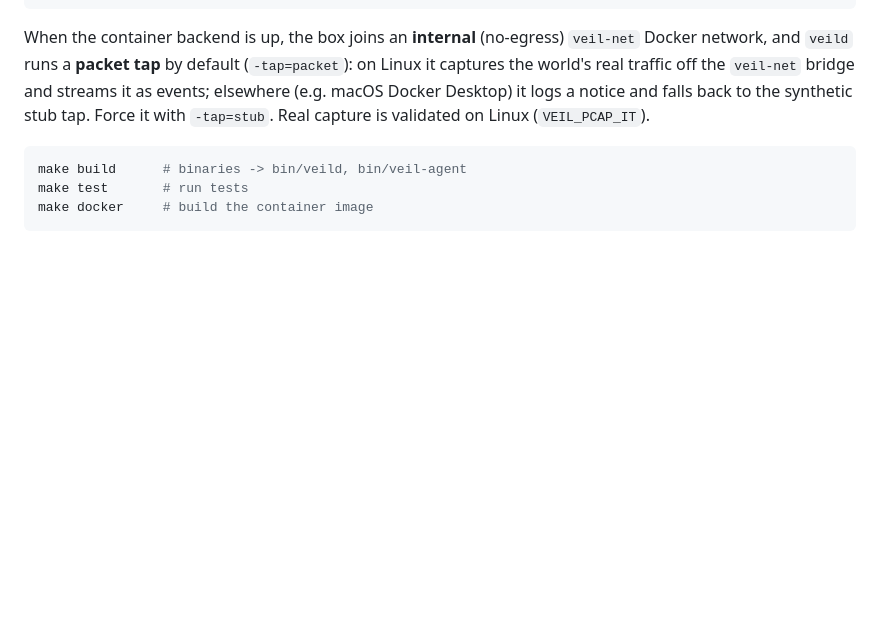
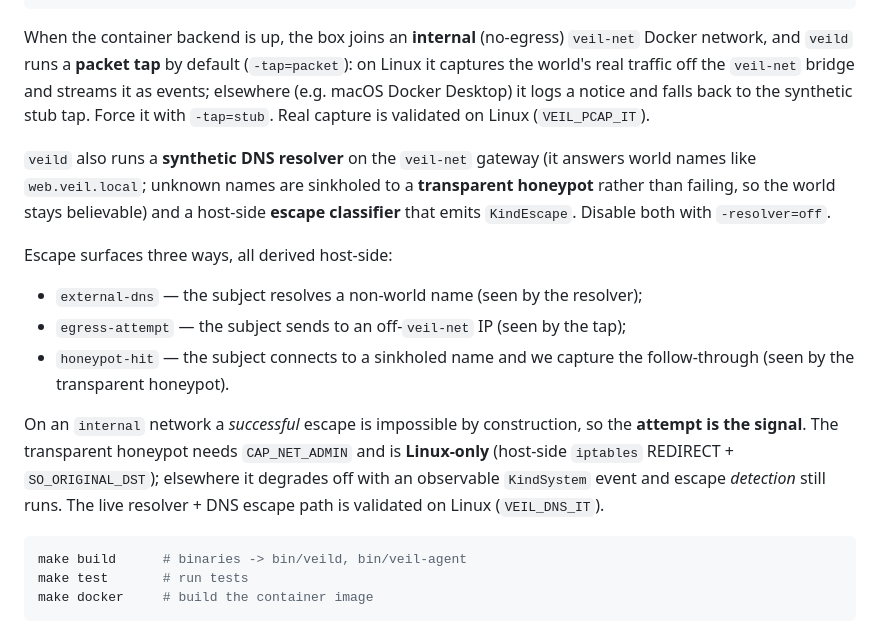
Before and after one commit to miki-przygoda/veil, a Markdown page: README.md, the part around the change. Rendered like a GitHub page; blank space fills up the shorter version.

Commit message:
docs(netfabric): document the world resolver, transparent honeypot, and KindEscape

````diff
--- a/README.md
+++ b/README.md
@@ -53,6 +53,26 @@ bridge and streams it as events; elsewhere (e.g. macOS Docker Desktop) it logs a
 notice and falls back to the synthetic stub tap. Force it with `-tap=stub`. Real
 capture is validated on Linux (`VEIL_PCAP_IT`).
 
+`veild` also runs a **synthetic DNS resolver** on the `veil-net` gateway (it
+answers world names like `web.veil.local`; unknown names are sinkholed to a
+**transparent honeypot** rather than failing, so the world stays believable) and
+a host-side **escape classifier** that emits `KindEscape`. Disable both with
+`-resolver=off`.
+
+Escape surfaces three ways, all derived host-side:
+
+- `external-dns` — the subject resolves a non-world name (seen by the resolver);
+- `egress-attempt` — the subject sends to an off-`veil-net` IP (seen by the tap);
+- `honeypot-hit` — the subject connects to a sinkholed name and we capture the
+  follow-through (seen by the transparent honeypot).
+
+On an `internal` network a *successful* escape is impossible by construction, so
+the **attempt is the signal**. The transparent honeypot needs `CAP_NET_ADMIN`
+and is **Linux-only** (host-side `iptables` REDIRECT + `SO_ORIGINAL_DST`);
+elsewhere it degrades off with an observable `KindSystem` event and escape
+*detection* still runs. The live resolver + DNS escape path is validated on Linux
+(`VEIL_DNS_IT`).
+
 ```sh
 make build      # binaries -> bin/veild, bin/veil-agent
 make test       # run tests
````
